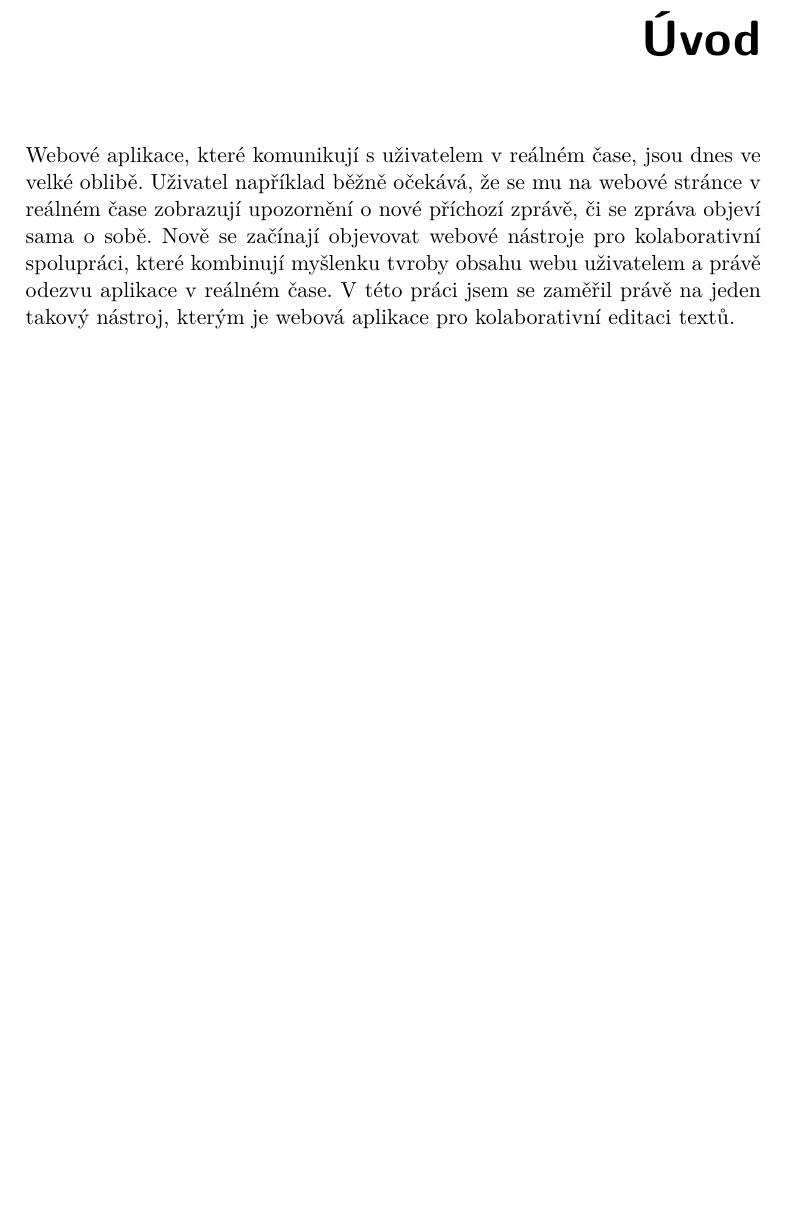
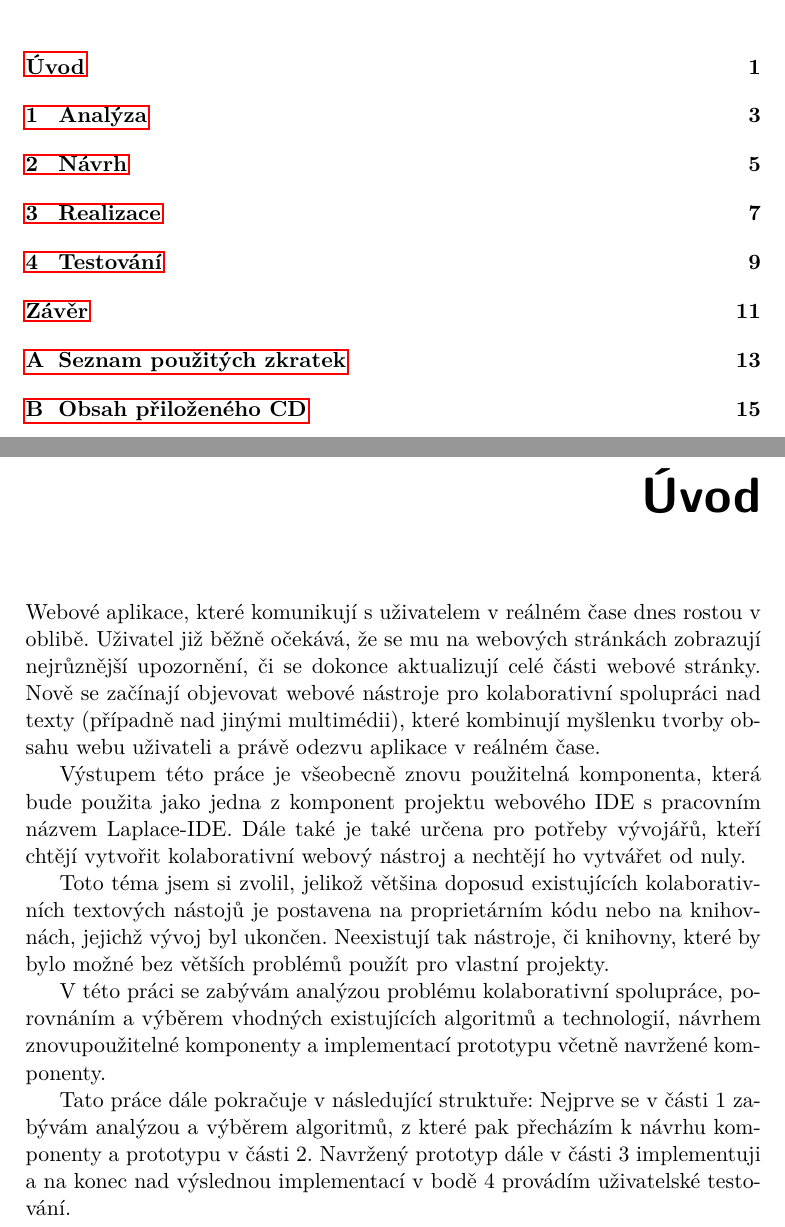
Before and after one commit to deamont66/realtime-editor, a LaTeX thesis (thesis/BP_Šimeček_Jiří_2018.tex, which reads thesis/partials/introduction.tex): part of page 15 of 35 before the commit and two parts of pages 11 and 15 of 29 after it, the two joined at a grey line, cut at the place of the change, the shorter picture padded with empty space. The pictures show the PDF file thesis/BP_Šimeček_Jiří_2018.pdf that the author committed with the source.

Commit message:
Edit Thesis Introduction

```diff
--- a/thesis/partials/introduction.tex
+++ b/thesis/partials/introduction.tex
@@ -5,21 +4,22 @@
 
 % aktuálnost
-Webové aplikace, které komunikují s uživatelem v reálném čase, jsou dnes ve velké oblibě.
-Uživatel například běžně očekává, že se mu na webové stránce v reálném čase zobrazují upozornění o nové příchozí zprávě, či se zpráva objeví sama o sobě.
-Nově se začínají objevovat webové nástroje pro kolaborativní spolupráci, které kombinují myšlenku tvroby obsahu webu uživatelem a právě odezvu aplikace v reálném čase.
-V této práci jsem se zaměřil právě na jeden takový nástroj, kterým je webová aplikace pro kolaborativní editaci textů.
+Webové aplikace, které komunikují s uživatelem v reálném čase dnes rostou v oblibě.
+Uživatel již běžně očekává, že se mu na webových stránkách zobrazují nejrůznější upozornění, či se dokonce aktualizují celé části webové stránky.
+Nově se začínají objevovat webové nástroje pro kolaborativní spolupráci nad texty (případně nad jinými multimédii), které kombinují myšlenku tvorby obsahu webu uživateli a právě odezvu aplikace v reálném čase.
 
-% TODO: významnost
+% významnost
+Výstupem této práce je všeobecně znovu použitelná komponenta, která bude použita jako jedna z komponent projektu webového IDE s pracovním názvem Laplace-IDE.
+Dále také je také určena pro potřeby vývojářů, kteří chtějí vytvořit kolaborativní webový nástroj a nechtějí ho vytvářet od nuly.
 
-% Práce bude určena pro
-% Laplace-IDE, pro koho to vůbec bude? (potřeba zjistit \ldots)
 
 % motivace
-% Toto téma jsem si vybral, protože\ldots (významnost + použití na cvičení programování)
-% Toto téma jsem si zvolil, jelikož jsem nenalezl doposud dostatečný nástroj, který by poskytoval všechny mnou hledané možnosti nastavení a zároveň fungoval.
+Toto téma jsem si zvolil, jelikož většina doposud existujících kolaborativních textových nástojů je postavena na uzavřeným kódem nebo na knihovnách, jejichž vývoj byl ukončen.
+Neexistují tak nástroje, či knihovny, které by bylo možné bez větších problémů použít pro vlastní projekty.
 
 % zaměření
+V této práci se zabývám analýzou problému kolaborativní spolupráce, porovnáním a výběrem vhodných existujících algoritmů a technologií, návrhem znovupoužitelné komponenty a implementací prototypu včetně navržené komponenty.
 
-
-
-% struktura práce
+% struktura práce (záleží na jednotlivých kapitolách) TODO: zeptat se doktorky na cvičení
+Tato práce dále pokračuje v následující struktuře:
+Nejprve se v části 1 zabývám analýzou a výběrem algoritmů, z které pak přecházím k návrhu komponenty a prototypu v části 2.
+Navržený prototyp dále v části 3 implementuji a na konec nad výslednou implementací v bodě 4 provádím uživatelské testování.
```
Also changed, not shown: thesis/BP_Šimeček_Jiří_2018.pdf, thesis/partials/introduction.tex (1 more changed lines).
